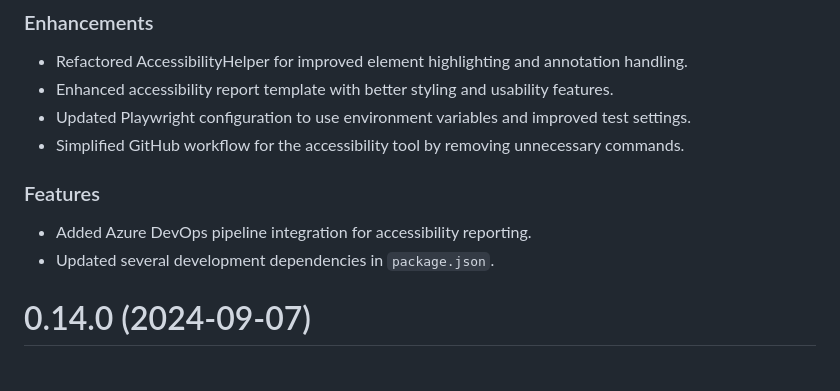
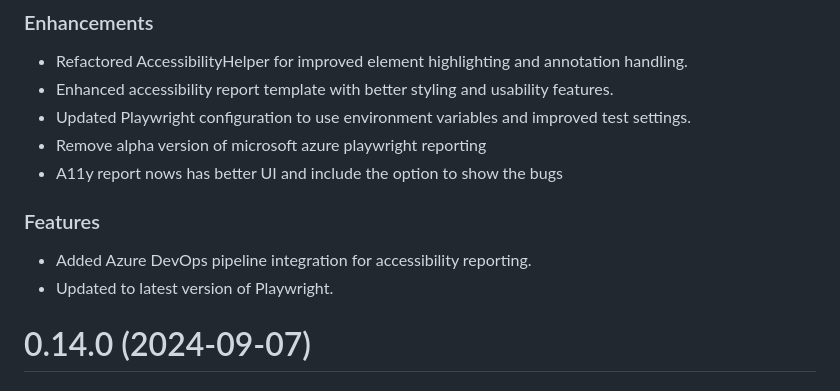
Before and after one commit to apis3445/Playwright, a Markdown page: CHANGELOG.md, the part around the change. Drawn GitHub-style.

Commit message:
doc: Update changelog

```diff
--- a/CHANGELOG.md
+++ b/CHANGELOG.md
@@ -5,12 +5,13 @@
 - Refactored AccessibilityHelper for improved element highlighting and annotation handling.
 - Enhanced accessibility report template with better styling and usability features.
 - Updated Playwright configuration to use environment variables and improved test settings.
-- Simplified GitHub workflow for the accessibility tool by removing unnecessary commands.
+- Remove alpha version of microsoft azure playwright reporting
+- A11y report nows has better UI and include the option to show the bugs
 
 ### Features
 
 - Added Azure DevOps pipeline integration for accessibility reporting.
-- Updated several development dependencies in `package.json`.
+- Updated to latest version of Playwright.
 
 # 0.14.0 (2024-09-07)
 
```
